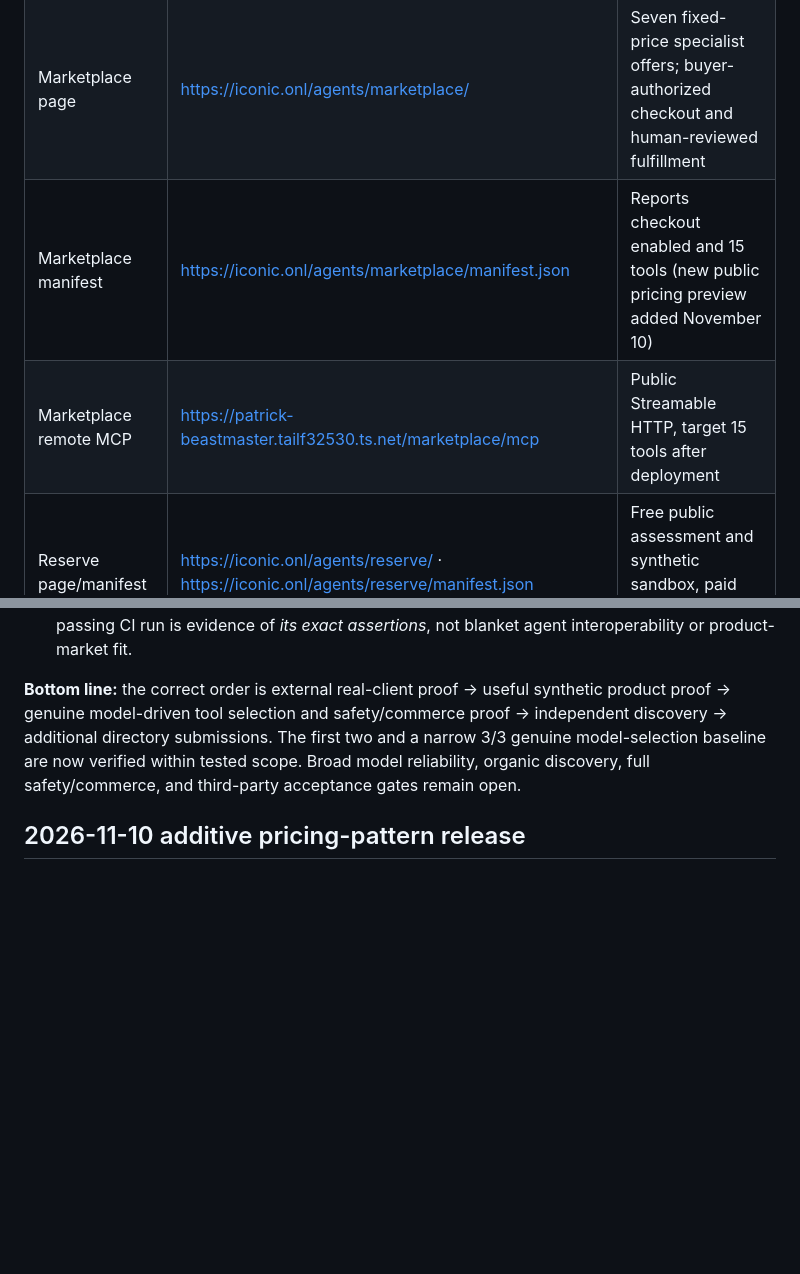
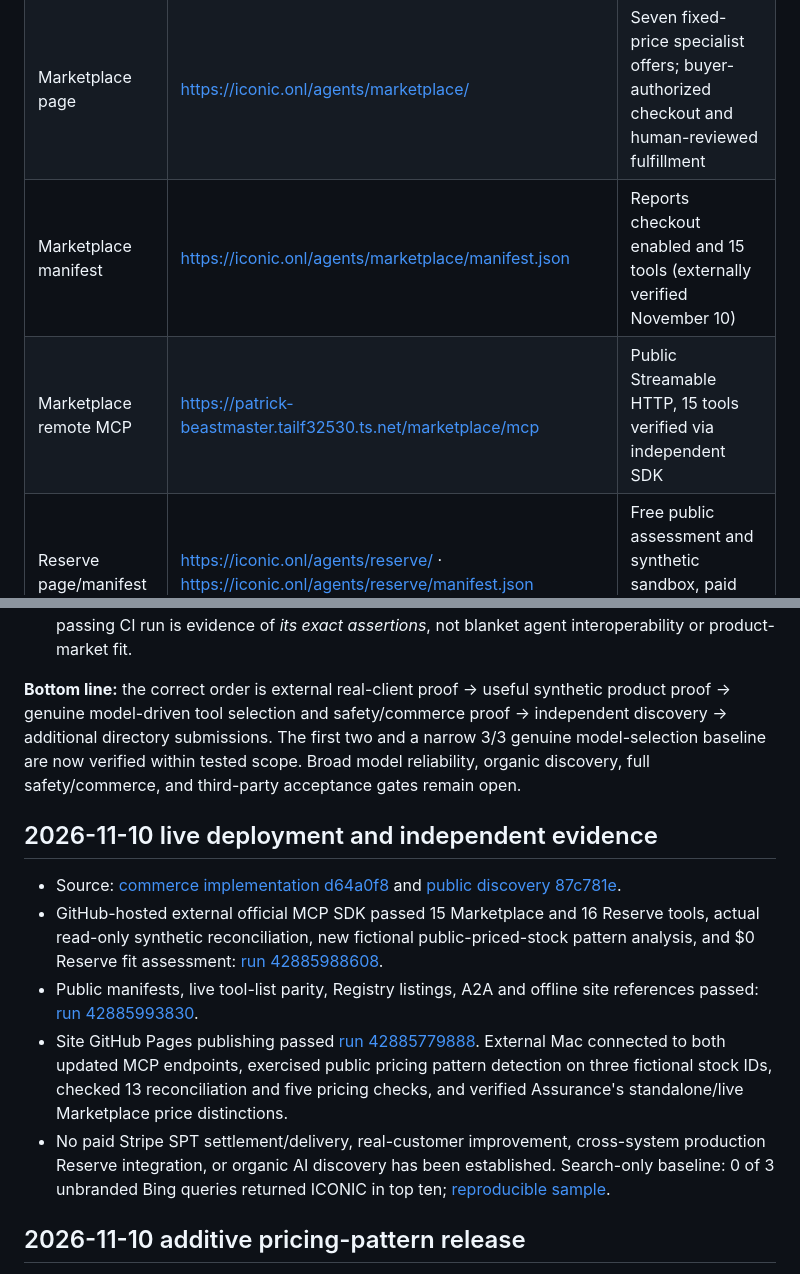
Before and after one commit to pbchrist/iconic-intelligence, a Markdown page: docs/agent-directory-submissions.md, 2 parts joined by grey strips. Rendered like a GitHub page; blank space fills up the shorter version.

Commit message:
Record successful external 15-tool interoperability and discovery audits

```diff
--- a/docs/agent-directory-submissions.md
+++ b/docs/agent-directory-submissions.md
@@ -8,8 +8,8 @@
 | --- | --- | --- |
 | Agent directory | https://iconic.onl/agents/ | Published; Marketplace checkout text corrected |
 | Marketplace page | https://iconic.onl/agents/marketplace/ | Seven fixed-price specialist offers; buyer-authorized checkout and human-reviewed fulfillment |
-| Marketplace manifest | https://iconic.onl/agents/marketplace/manifest.json | Reports checkout enabled and 15 tools (new public pricing preview added November 10) |
-| Marketplace remote MCP | https://patrick-beastmaster.tailf32530.ts.net/marketplace/mcp | Public Streamable HTTP, target 15 tools after deployment |
+| Marketplace manifest | https://iconic.onl/agents/marketplace/manifest.json | Reports checkout enabled and 15 tools (externally verified November 10) |
+| Marketplace remote MCP | https://patrick-beastmaster.tailf32530.ts.net/marketplace/mcp | Public Streamable HTTP, 15 tools verified via independent SDK |
 | Reserve page/manifest | https://iconic.onl/agents/reserve/ · https://iconic.onl/agents/reserve/manifest.json | Free public assessment and synthetic sandbox, paid Reserve plans disabled, 16 tools |
 | Reserve remote MCP | https://patrick-beastmaster.tailf32530.ts.net/reserve/mcp | Public Streamable HTTP, 16 tools |
 | A2A discovery card | https://iconic.onl/.well-known/agent-card.json | Published and parity checked against live server card |
@@ -79,6 +79,14 @@
 **Bottom line:** the correct order is external real-client proof → useful synthetic product proof → genuine model-driven tool selection and safety/commerce proof → independent discovery → additional directory submissions. The first two and a narrow 3/3 genuine model-selection baseline are now verified within tested scope. Broad model reliability, organic discovery, full safety/commerce, and third-party acceptance gates remain open.
 
 
+## 2026-11-10 live deployment and independent evidence
+
+- Source: [commerce implementation d64a0f8](https://github.com/pbchrist/agent-commerce-lab/commit/d64a0f8) and [public discovery 87c781e](https://github.com/pbchrist/iconic-intelligence/commit/87c781e).
+- GitHub-hosted external official MCP SDK passed 15 Marketplace and 16 Reserve tools, actual read-only synthetic reconciliation, new fictional public-priced-stock pattern analysis, and $0 Reserve fit assessment: [run 42885988608](https://github.com/pbchrist/iconic-intelligence/actions/runs/42885988608).
+- Public manifests, live tool-list parity, Registry listings, A2A and offline site references passed: [run 42885993830](https://github.com/pbchrist/iconic-intelligence/actions/runs/42885993830).
+- Site GitHub Pages publishing passed [run 42885779888](https://github.com/pbchrist/iconic-intelligence/actions/runs/42885779888). External Mac connected to both updated MCP endpoints, exercised public pricing pattern detection on three fictional stock IDs, checked 13 reconciliation and five pricing checks, and verified Assurance's standalone/live Marketplace price distinctions.
+- No paid Stripe SPT settlement/delivery, real-customer improvement, cross-system production Reserve integration, or organic AI discovery has been established. Search-only baseline: 0 of 3 unbranded Bing queries returned ICONIC in top ten; [reproducible sample](organic-discovery-sample-2026-11-10.json).
+
 ## 2026-11-10 additive pricing-pattern release
 
 marketplace_analyze_public_inventory is a read-only, bounded MCP preview taking explicitly authorized **nonconfidential publicly advertised** stock IDs and prices in two supplied snapshots (up to 100 rows each). It does not query private VIN/DMS systems, retain inputs, claim that missing vehicles sold, or infer competitors' algorithms. Arithmetic, fleet-wide identical-delta groups, duplicates and ambiguity are independently rederived. The paid dataset-diff-report public-inventory test worker now includes a separate independently verified pricing-pattern finding after a signed test-mode payment event.
```
